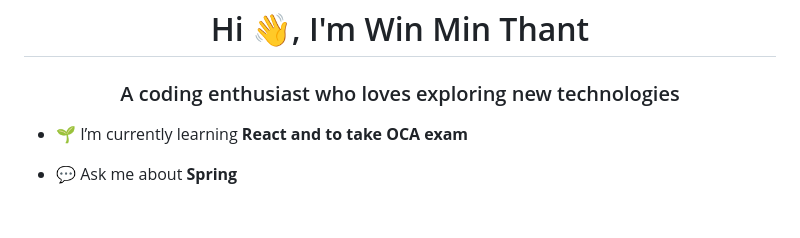
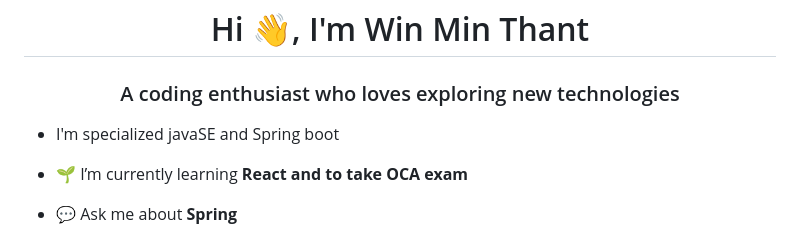
Before and after one commit to jackson1404/jackson1404, a Markdown page: README.md, the part around the change. Drawn GitHub-style; blank space fills up the shorter version.

```diff
--- a/README.md
+++ b/README.md
@@ -2,6 +2,8 @@
 
 <h1 align="center">Hi 👋, I'm Win Min Thant</h1>
 <h3 align="center">A coding enthusiast who loves exploring new technologies</h3>
+
+- I'm specialized javaSE and Spring boot
 
 - 🌱 I’m currently learning **React and to take OCA exam**
 
```
